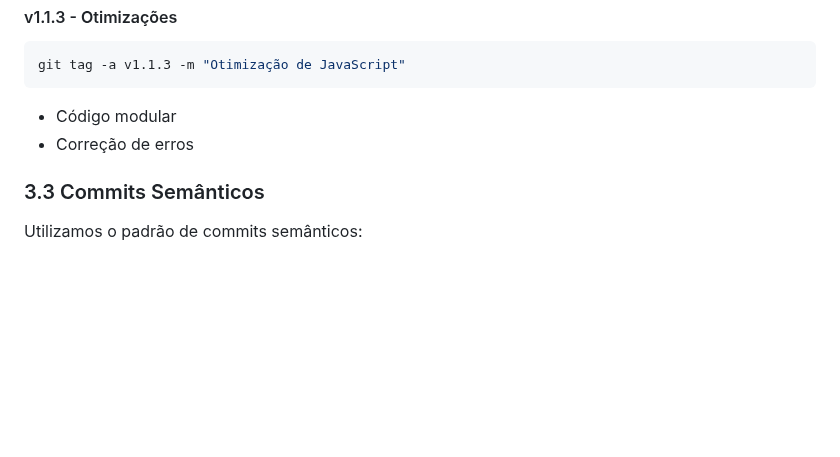
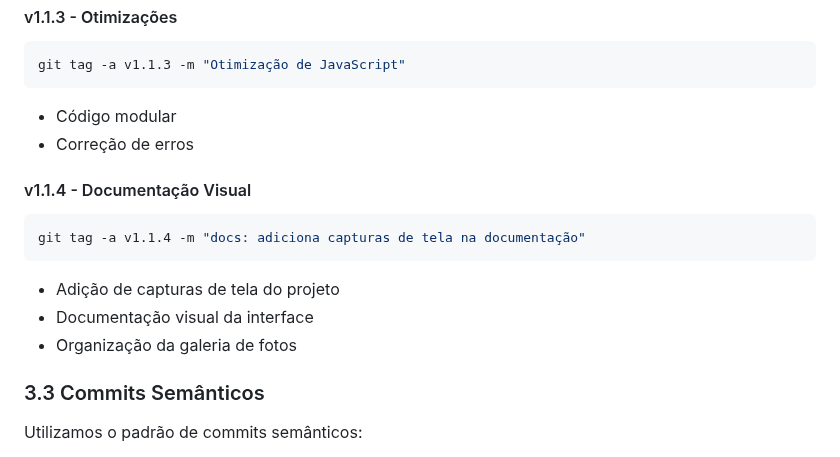
Before and after one commit to er1carruda/creche-cachorros, a Markdown page: DOCUMENTACAO.md, the part around the change. Rendered like a GitHub page; blank space fills up the shorter version.

Commit message:
docs: adiciona v1.1.4 ao histórico de versões

````diff
--- a/DOCUMENTACAO.md
+++ b/DOCUMENTACAO.md
@@ -181,6 +181,14 @@ git tag -a v1.1.3 -m "Otimização de JavaScript"
 - Código modular
 - Correção de erros
 
+#### v1.1.4 - Documentação Visual
+```bash
+git tag -a v1.1.4 -m "docs: adiciona capturas de tela na documentação"
+```
+- Adição de capturas de tela do projeto
+- Documentação visual da interface
+- Organização da galeria de fotos
+
 ### 3.3 Commits Semânticos
 Utilizamos o padrão de commits semânticos:
 - `feat`: novas funcionalidades
````
